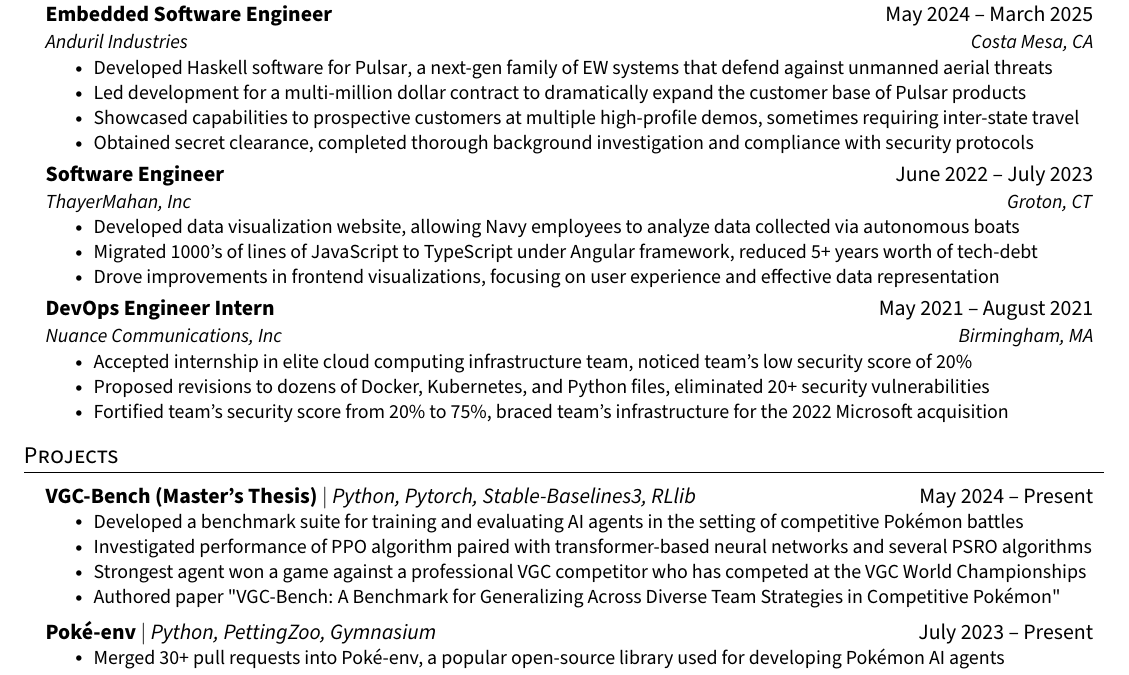
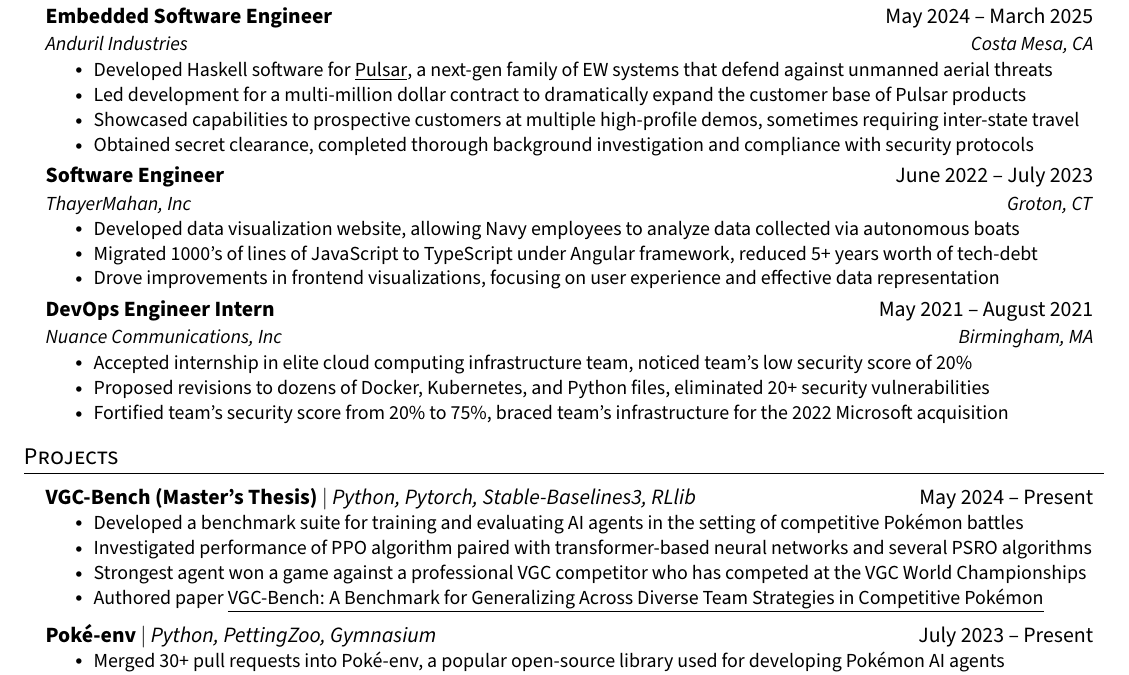
Before and after one commit to cameronangliss/resume, a LaTeX CV (resume.tex): part of the page, cut so that both start at the same text. Compiled offline with pdfLaTeX.

Commit message:
make hrefs more evident

```diff
--- a/resume.tex
+++ b/resume.tex
@@ -132,7 +132,7 @@
     {Embedded Software Engineer}{May 2024 -- March 2025}
     {Anduril Industries}{Costa Mesa, CA}
     \resumeItemListStart
-      \resumeItem{Developed Haskell software for \href{https://www.anduril.com/hardware/pulsar/}{Pulsar}, a next-gen family of EW systems that defend against unmanned aerial threats}
+      \resumeItem{Developed Haskell software for \href{https://www.anduril.com/hardware/pulsar/}{\underline{Pulsar}}, a next-gen family of EW systems that defend against unmanned aerial threats}
       \resumeItem{Led development for a multi-million dollar contract to dramatically expand the customer base of Pulsar products}
       \resumeItem{Showcased capabilities to prospective customers at multiple high-profile demos, sometimes requiring inter-state travel}
       \resumeItem{Obtained secret clearance, completed thorough background investigation and compliance with security protocols}
@@ -169,7 +169,7 @@
         \resumeItem{Developed a benchmark suite for training and evaluating AI agents in the setting of competitive Pokémon battles}
         \resumeItem{Investigated performance of PPO algorithm paired with transformer-based neural networks and several PSRO algorithms}
         \resumeItem{Strongest agent won a game against a professional VGC competitor who has competed at the VGC World Championships}
-        \resumeItem{Authored paper \href{https://arxiv.org/abs/2506.10326}{"VGC-Bench: A Benchmark for Generalizing Across Diverse Team Strategies in Competitive Pokémon"}}
+        \resumeItem{Authored paper \href{https://arxiv.org/abs/2506.10326}{\underline{VGC-Bench: A Benchmark for Generalizing Across Diverse Team Strategies in Competitive Pokémon}}}
       \resumeItemListEnd
 
     \resumeProjectHeading
```
Also changed, not shown: resume.pdf.
